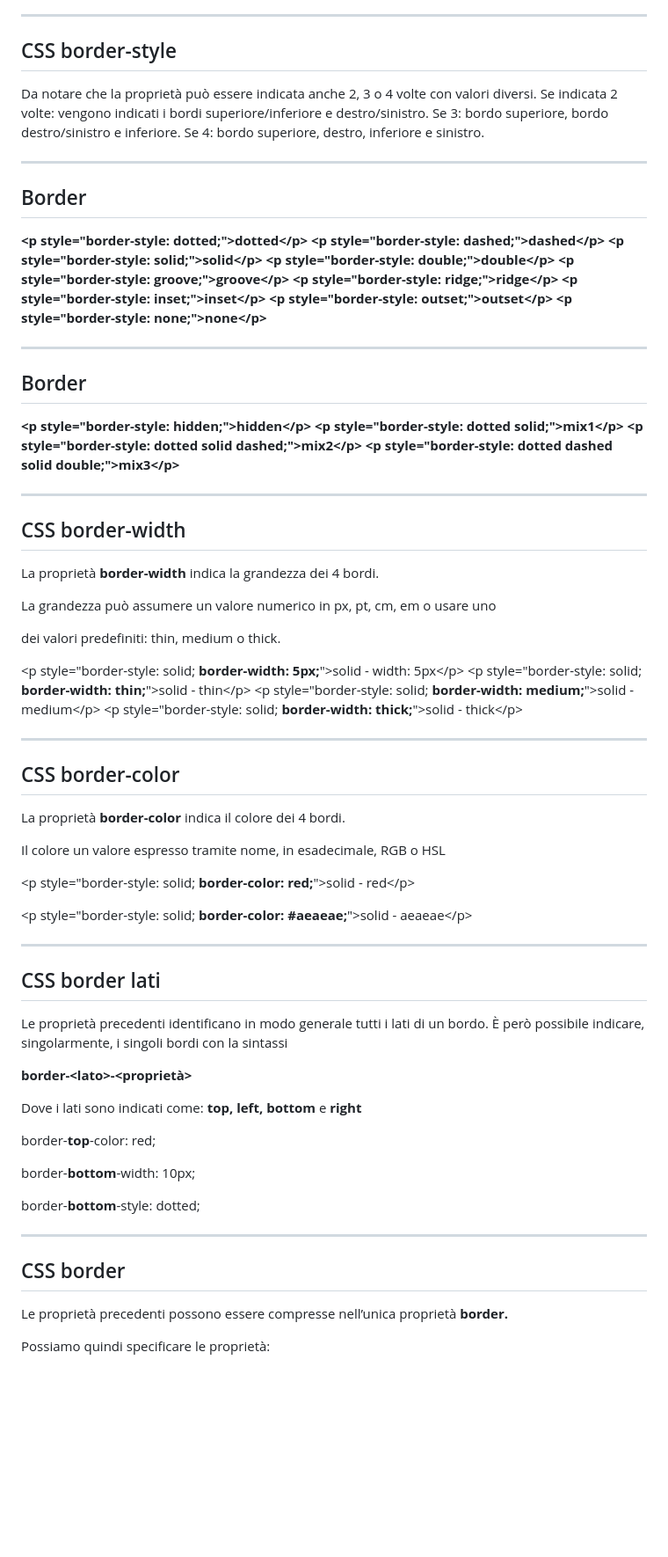
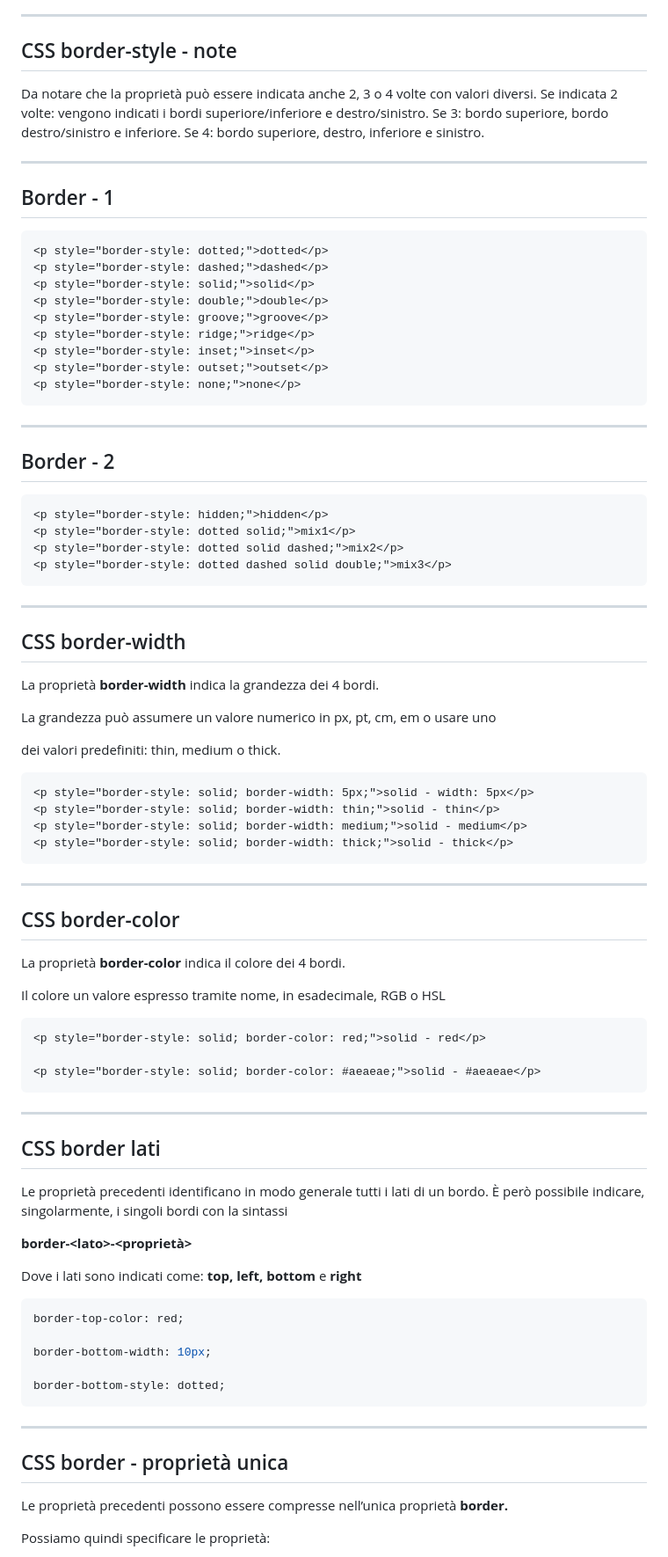
Before and after one commit to matteobaccan/CorsoCSS, a Markdown page: slide/CorsoCSS.md, the part around the change printed below. Shown: that part at 88% size. GitHub-like rendering; blank space fills up the shorter version.

````diff
--- a/slide/CorsoCSS.md
+++ b/slide/CorsoCSS.md
@@ -507,7 +589,7 @@ __hidden__ - bordo nascosto
 
 ---
 
-## CSS border-style
+## CSS border-style - note
 
 Da notare che la proprietà può essere indicata anche 2, 3 o 4 volte con valori diversi.
 Se indicata 2 volte: vengono indicati i bordi superiore/inferiore e destro/sinistro.
@@ -515,26 +597,30 @@ Se 3: bordo superiore, bordo destro/sinistro e inferiore. Se 4: bordo superiore,
 
 ---
 
-## Border
+## Border - 1
 
-__\<p style="border-style: dotted;">dotted\</p>__
-__\<p style="border-style: dashed;">dashed\</p>__
-__\<p style="border-style: solid;">solid\</p>__
-__\<p style="border-style: double;">double\</p>__
-__\<p style="border-style: groove;">groove\</p>__
-__\<p style="border-style: ridge;">ridge\</p>__
-__\<p style="border-style: inset;">inset\</p>__
-__\<p style="border-style: outset;">outset\</p>__
-__\<p style="border-style: none;">none\</p>__
+```html
+<p style="border-style: dotted;">dotted</p>
+<p style="border-style: dashed;">dashed</p>
+<p style="border-style: solid;">solid</p>
+<p style="border-style: double;">double</p>
+<p style="border-style: groove;">groove</p>
+<p style="border-style: ridge;">ridge</p>
+<p style="border-style: inset;">inset</p>
+<p style="border-style: outset;">outset</p>
+<p style="border-style: none;">none</p>
+```
 
 ---
 
-## Border
+## Border - 2
 
-__\<p style="border-style: hidden;">hidden\</p>__
-__\<p style="border-style: dotted solid;">mix1\</p>__
-__\<p style="border-style: dotted solid dashed;">mix2\</p>__
-__\<p style="border-style: dotted dashed solid double;">mix3\</p>__
+```html
+<p style="border-style: hidden;">hidden</p>
+<p style="border-style: dotted solid;">mix1</p>
+<p style="border-style: dotted solid dashed;">mix2</p>
+<p style="border-style: dotted dashed solid double;">mix3</p>
+```
 
 ---
 
@@ -546,10 +632,12 @@ La grandezza può assumere un valore numerico in px, pt, cm, em o usare uno
 
 dei valori predefiniti: thin, medium o thick.
 
-\<p style="border-style: solid; __border-width: 5px;__">solid - width: 5px\</p>
-\<p style="border-style: solid; __border-width: thin;__">solid - thin\</p>
-\<p style="border-style: solid; __border-width: medium;__">solid - medium\</p>
-\<p style="border-style: solid; __border-width: thick;__">solid - thick\</p>
+```html
+<p style="border-style: solid; border-width: 5px;">solid - width: 5px</p>
+<p style="border-style: solid; border-width: thin;">solid - thin</p>
+<p style="border-style: solid; border-width: medium;">solid - medium</p>
+<p style="border-style: solid; border-width: thick;">solid - thick</p>
+```
 
 ---
 
@@ -559,9 +647,11 @@ La proprietà __border-color__ indica il colore dei 4 bordi.
 
 Il colore un valore espresso tramite nome, in esadecimale, RGB o HSL
 
-\<p style="border-style: solid; __border-color: red;__">solid - red\</p>
+```html
+<p style="border-style: solid; border-color: red;">solid - red</p>
 
-\<p style="border-style: solid; __border-color: #aeaeae;__">solid - aeaeae\</p>
+<p style="border-style: solid; border-color: #aeaeae;">solid - #aeaeae</p>
+```
 
 ---
 
@@ -573,15 +663,17 @@ __border-\<lato>-<proprietà>__
 
 Dove i lati sono indicati come: __top, left, bottom__ e __right__
 
-border-__top__-color: red;
+```css
+border-top-color: red;
 
-border-__bottom__-width: 10px;
+border-bottom-width: 10px;
 
-border-__bottom__-style: dotted;
+border-bottom-style: dotted;
+```
 
 ---
 
-## CSS border
+## CSS border - proprietà unica
 
 Le proprietà precedenti possono essere compresse nell’unica proprietà __border.__
 
````
Also changed, not shown: other parts of slide/CorsoCSS.md (+245 -148 lines).
